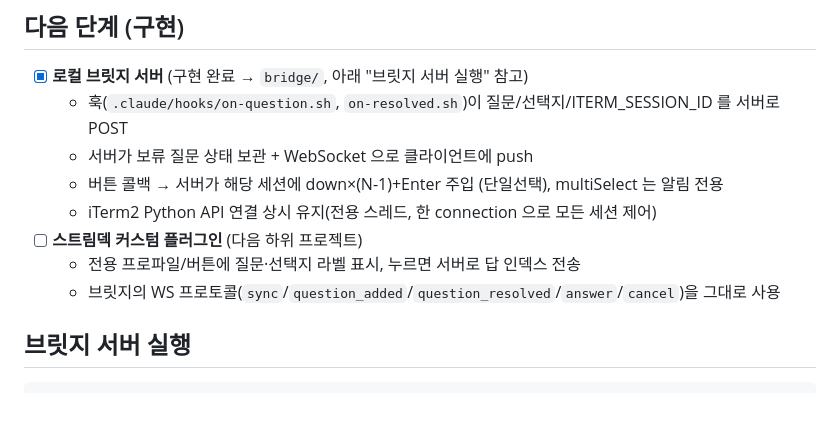
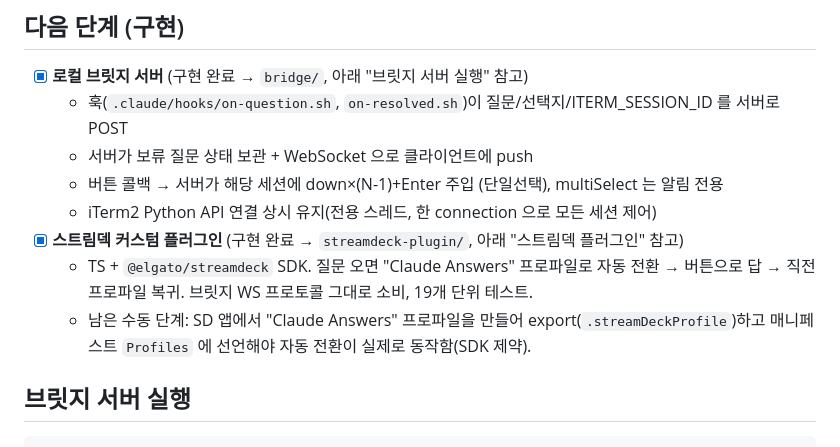
Before and after one commit to greatbooms/streamdeck-claude-bridge, a Markdown page: README.md, the part around the change. Rendered like a GitHub page; blank space fills up the shorter version.

Commit message:
docs: mark plugin implemented; note profile-bundle requirement for auto-switch

```diff
--- a/README.md
+++ b/README.md
@@ -48,9 +48,11 @@
   - 서버가 보류 질문 상태 보관 + WebSocket 으로 클라이언트에 push
   - 버튼 콜백 → 서버가 해당 세션에 down×(N-1)+Enter 주입 (단일선택), multiSelect 는 알림 전용
   - iTerm2 Python API 연결 상시 유지(전용 스레드, 한 connection 으로 모든 세션 제어)
-- [ ] **스트림덱 커스텀 플러그인** (다음 하위 프로젝트)
-  - 전용 프로파일/버튼에 질문·선택지 라벨 표시, 누르면 서버로 답 인덱스 전송
-  - 브릿지의 WS 프로토콜(`sync`/`question_added`/`question_resolved`/`answer`/`cancel`)을 그대로 사용
+- [x] **스트림덱 커스텀 플러그인** (구현 완료 → `streamdeck-plugin/`, 아래 "스트림덱 플러그인" 참고)
+  - TS + `@elgato/streamdeck` SDK. 질문 오면 "Claude Answers" 프로파일로 자동 전환 →
+    버튼으로 답 → 직전 프로파일 복귀. 브릿지 WS 프로토콜 그대로 소비, 19개 단위 테스트.
+  - 남은 수동 단계: SD 앱에서 "Claude Answers" 프로파일을 만들어 export(`.streamDeckProfile`)하고
+    매니페스트 `Profiles` 에 선언해야 자동 전환이 실제로 동작함(SDK 제약).
 
 ## 브릿지 서버 실행
 
```
